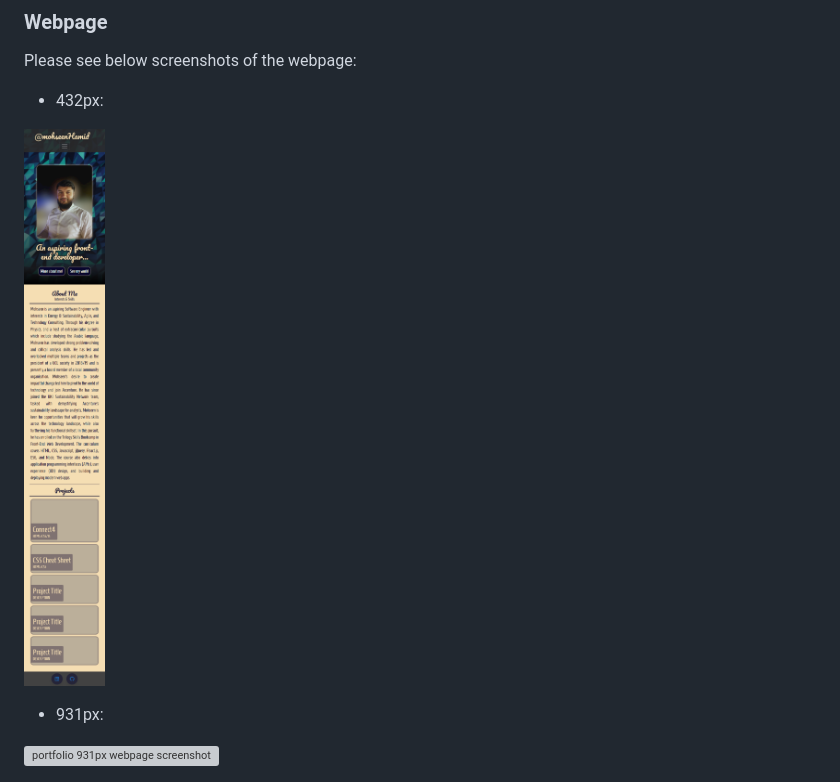
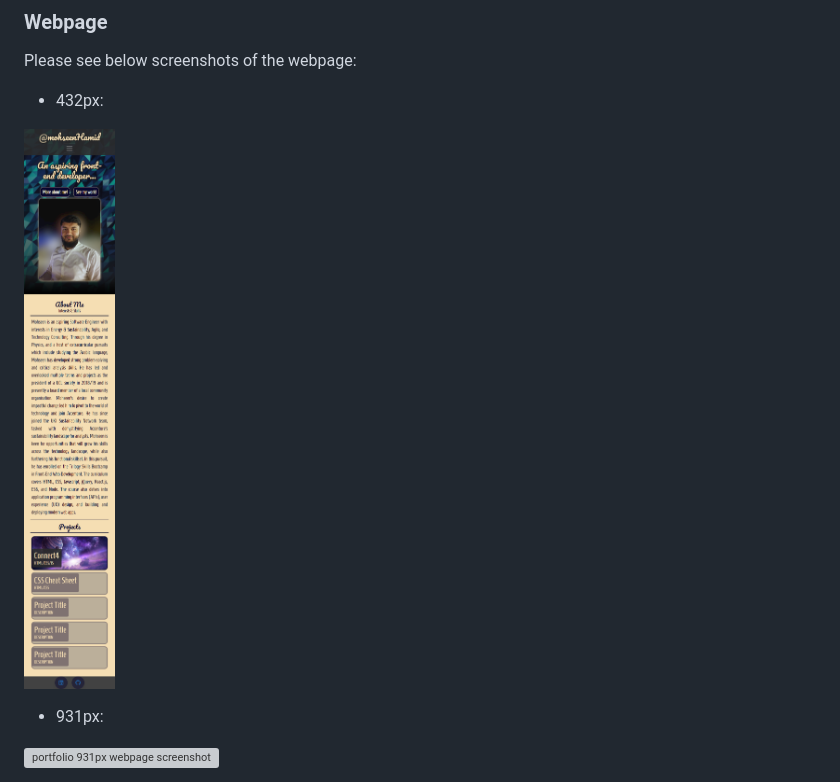
Before and after one commit to mohseenHamid/Bootstrap-Portfolio, a Markdown page: README.md, the part around the change. GitHub-like rendering; pictures changed too: images/portfolio-screenshot-431px.png (added), images/portfolio-screenshot-432px.png (deleted); grey boxes are pictures that could not be loaded.

Commit message:
flip jumbotron right & left cols + update README screenshots

```diff
--- a/README.md
+++ b/README.md
@@ -48,7 +48,7 @@ Please see below screenshots of the webpage:
 
 - 432px:
 
-![portfolio 432px webpage screenshot](./images/portfolio-screenshot-432px.png)
+![portfolio 431px webpage screenshot](./images/portfolio-screenshot-431px.png)
 
 - 931px:
 
```
Also changed, not shown: 4 other files.
